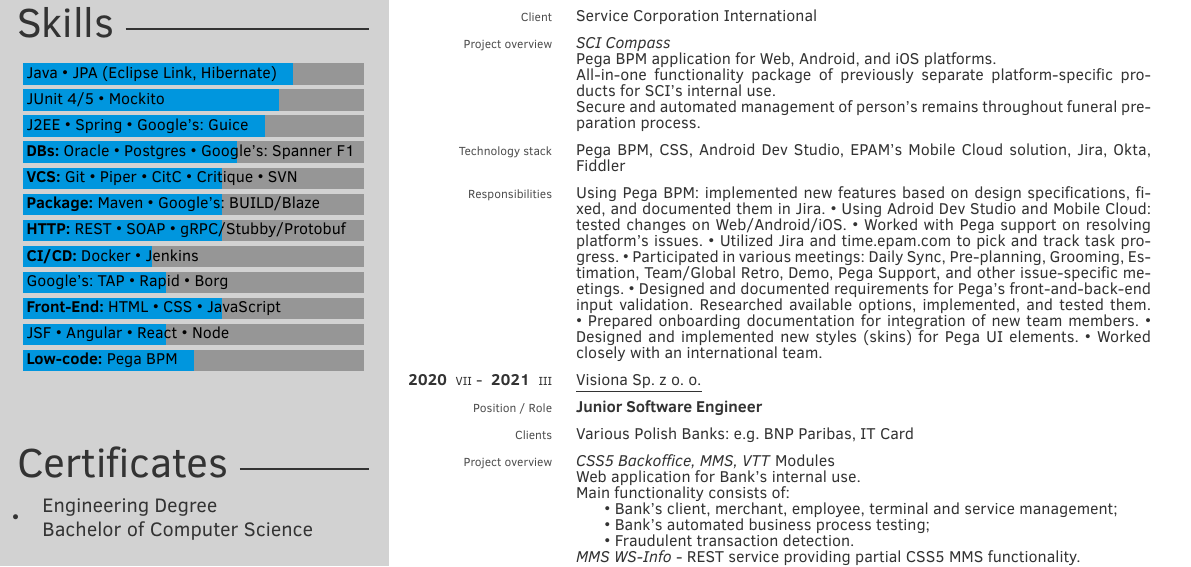
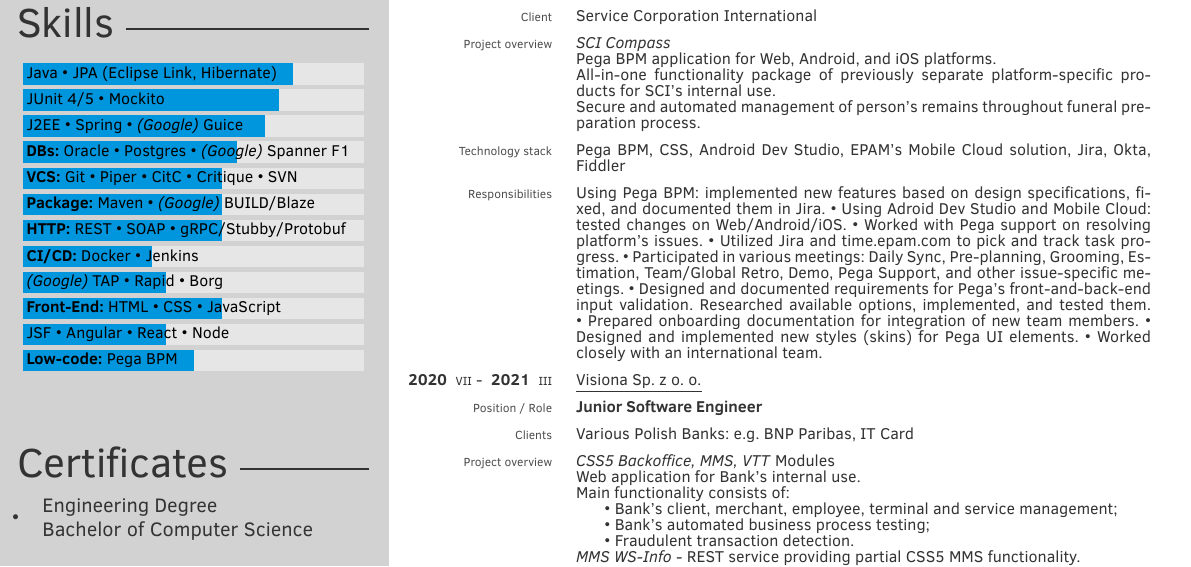
Before and after one commit to axal25/CV, a LaTeX CV (JacekOlesCV_ENG_V2023.tex): part of the page, cut so that both start at the same text. Compiled offline with pdfLaTeX.

Commit message:
improved skill section contrast

```diff
--- a/JacekOlesCV_ENG_V2023.tex
+++ b/JacekOlesCV_ENG_V2023.tex
@@ -76,32 +76,17 @@
 	\drawSideBarSection{0.3cm}{7.85cm}{Skills}
 
 	\drawSkills{0.34cm}{9.0cm}{%
-%
-	 %    {C \textbullet{} C++ \textbullet{} Node.JS \textbullet{} Matlab \textbullet{} LaTeX \textbullet{} JavaFX \textbullet{} Ada /1.0},%
-		% {OS: Unix \textbullet{} Windows \textbullet{} Mac \textbullet{} Android \textbullet{} iOS /1.25},%
-	 %    {Swift (iOS) \textbullet{} Scala \textbullet{} Erlang \textbullet{} Prolog \textbullet{} Haskell /1.5},%
-	 %    {  /1.75},%
-	 %    {CI\slash CD: Docker \textbullet{} Jenkins \textbullet{} Google's: TAP \textbullet{} Rapid \textbullet{} Borg /2},%
-	 %    {HTTP: REST \textbullet{} SOAP \textbullet{} gRPC\slash Stubby\slash Protobuf /2.25},%
-	 %    {Package: Maven \textbullet{} Google's: BUILD\slash Blaze \textbullet{}  /2.5},%
-	 %    {VCS: Git \textbullet{} Piper \textbullet{} CitC \textbullet{} Critique \textbullet{} SVN /2.75},%
-		% {Front-End: JSF \textbullet{} Angular \textbullet{} ReactJS \textbullet{} HTML \textbullet{} CSS \textbullet{} JavaScript /3.0},%
-	 %    {Low-code: Pega BPM /3.5},%
-	 %    {DBs: Oracle \textbullet{} Postgres \textbullet{} Google's: Spanner F1 /3.75},%
-		% {J2EE \textbullet{} Spring \textbullet{} Google's: Guice /4.0},%
-	 %    {Servers: Tomcat \textbullet{} JBoss Wildfly /4.25},%
-		% {Java \textbullet{} JPA (Eclipse Link, Hibernate) \textbullet{} JUnit 4\slash 5 \textbullet{} Mockito /4.75}%
-%
+% Python, C, C++, Node JS, Matlab, LaTeX, JavaFX, Ada, Unit, Windows, Mac, Android, iOS, Swift, Scala, Erlang, Prolog, Haskell, Docker, Jenkins, TAP, Rapid, Borg, HTTP, RESt, SOAP, gRPC/Stubby/Protobuf, Maven, BUILD/Blaze, Git, Piper, CitC, Critique, SVN, JSF, Angular, ReactJS, HTML, CSS, Javascript, Pega BPM, OracleDB, PostgreSQL, Spanner F1 DB, Spring, Guice, Tomcat, JBoss Widlfly, Java, JPA (Eclipse Link, Hibernate, Junit 4/5, Mockito
 	    {\textbf{Low-code:} Pega BPM /3.0},%
 		{JSF \textbullet{} Angular \textbullet{} React \textbullet{} Node /2.5},%
 		{\textbf{Front-End:} HTML \textbullet{} CSS \textbullet{} JavaScript /3.5},%
-	    {Google's: TAP \textbullet{} Rapid \textbullet{} Borg /2.5},%
+	    {\textit{(Google)} TAP \textbullet{} Rapid \textbullet{} Borg /2.5},%
 	    {\textbf{CI\slash CD:} Docker \textbullet{} Jenkins /2.25},%
 	    {\textbf{HTTP:} REST \textbullet{} SOAP \textbullet{} gRPC\slash Stubby\slash Protobuf /3.5},%
-	    {\textbf{Package:} Maven \textbullet{} Google's: BUILD\slash Blaze /3.5},%
+	    {\textbf{Package:} Maven \textbullet{} \textit{(Google)} BUILD\slash Blaze /3.5},%
 	    {\textbf{VCS:} Git \textbullet{} Piper \textbullet{} CitC \textbullet{} Critique \textbullet{} SVN /3.5},%
-	    {\textbf{DBs:} Oracle \textbullet{} Postgres \textbullet{} Google's: Spanner F1 /3.75},%
-		{J2EE \textbullet{} Spring \textbullet{} Google's: Guice /4.25},%
+	    {\textbf{DBs:} Oracle \textbullet{} Postgres \textbullet{} \textit{(Google)} Spanner F1 /3.75},%
+		{J2EE \textbullet{} Spring \textbullet{} \textit{(Google)} Guice /4.25},%
 		{JUnit 4\slash 5 \textbullet{} Mockito /4.5},%
 		{Java \textbullet{} JPA (Eclipse Link, Hibernate) /4.75}%
 	}
@@ -375,7 +360,7 @@
 }
 
 \newcommand{\drawSkills}[3]{
-    \definecolor{skillBarBgColor}{RGB}{150, 150, 150}
+    \definecolor{skillBarBgColor}{RGB}{230, 230, 230}
     % \definecolor{colorSectionBlue}{RGB}{0, 150, 222}
     \definecolor{skillBarLvlColor}{RGB}{0, 150, 222}
     \newlength\skillBarHeight
```
Also changed, not shown: JacekOles_CV_ENG_V_2023_07_11.pdf, preview_screen_shot.png, JacekOlesCV_ENG_V2023.tex (1 more changed lines).
